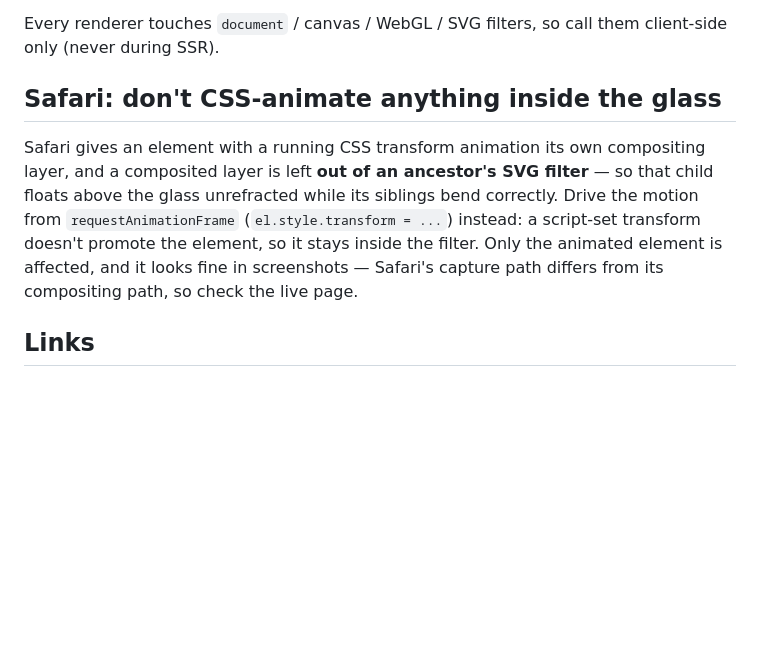
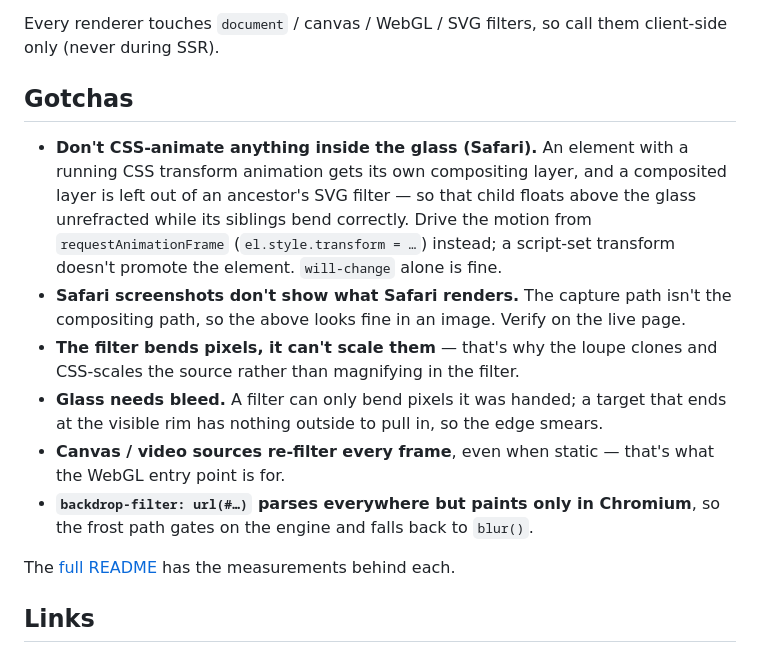
Before and after one commit to Amir-Abushanab/liquid-glass-js, a Markdown page: packages/core/README.md, the part around the change. GitHub-like rendering; blank space fills up the shorter version.

```diff
--- a/packages/core/README.md
+++ b/packages/core/README.md
@@ -106,15 +106,27 @@ consumer's dependency tree.
 Every renderer touches `document` / canvas / WebGL / SVG filters, so call them
 client-side only (never during SSR).
 
-## Safari: don't CSS-animate anything inside the glass
+## Gotchas
 
-Safari gives an element with a running CSS transform animation its own compositing
-layer, and a composited layer is left **out of an ancestor's SVG filter** — so that
-child floats above the glass unrefracted while its siblings bend correctly. Drive
-the motion from `requestAnimationFrame` (`el.style.transform = ...`) instead: a
-script-set transform doesn't promote the element, so it stays inside the filter.
-Only the animated element is affected, and it looks fine in screenshots — Safari's
-capture path differs from its compositing path, so check the live page.
+- **Don't CSS-animate anything inside the glass (Safari).** An element with a
+  running CSS transform animation gets its own compositing layer, and a composited
+  layer is left out of an ancestor's SVG filter — so that child floats above the
+  glass unrefracted while its siblings bend correctly. Drive the motion from
+  `requestAnimationFrame` (`el.style.transform = …`) instead; a script-set
+  transform doesn't promote the element. `will-change` alone is fine.
+- **Safari screenshots don't show what Safari renders.** The capture path isn't the
+  compositing path, so the above looks fine in an image. Verify on the live page.
+- **The filter bends pixels, it can't scale them** — that's why the loupe clones
+  and CSS-scales the source rather than magnifying in the filter.
+- **Glass needs bleed.** A filter can only bend pixels it was handed; a target that
+  ends at the visible rim has nothing outside to pull in, so the edge smears.
+- **Canvas / video sources re-filter every frame**, even when static — that's what
+  the WebGL entry point is for.
+- **`backdrop-filter: url(#…)` parses everywhere but paints only in Chromium**, so
+  the frost path gates on the engine and falls back to `blur()`.
+
+The [full README](https://github.com/amir-abushanab/liquid-glass-js#gotchas) has the
+measurements behind each.
 
 ## Links
 
```
Also changed, not shown: .changeset/safari-filter-coordinates.md (+6 -3 lines), README.md (+65 -22 lines).
